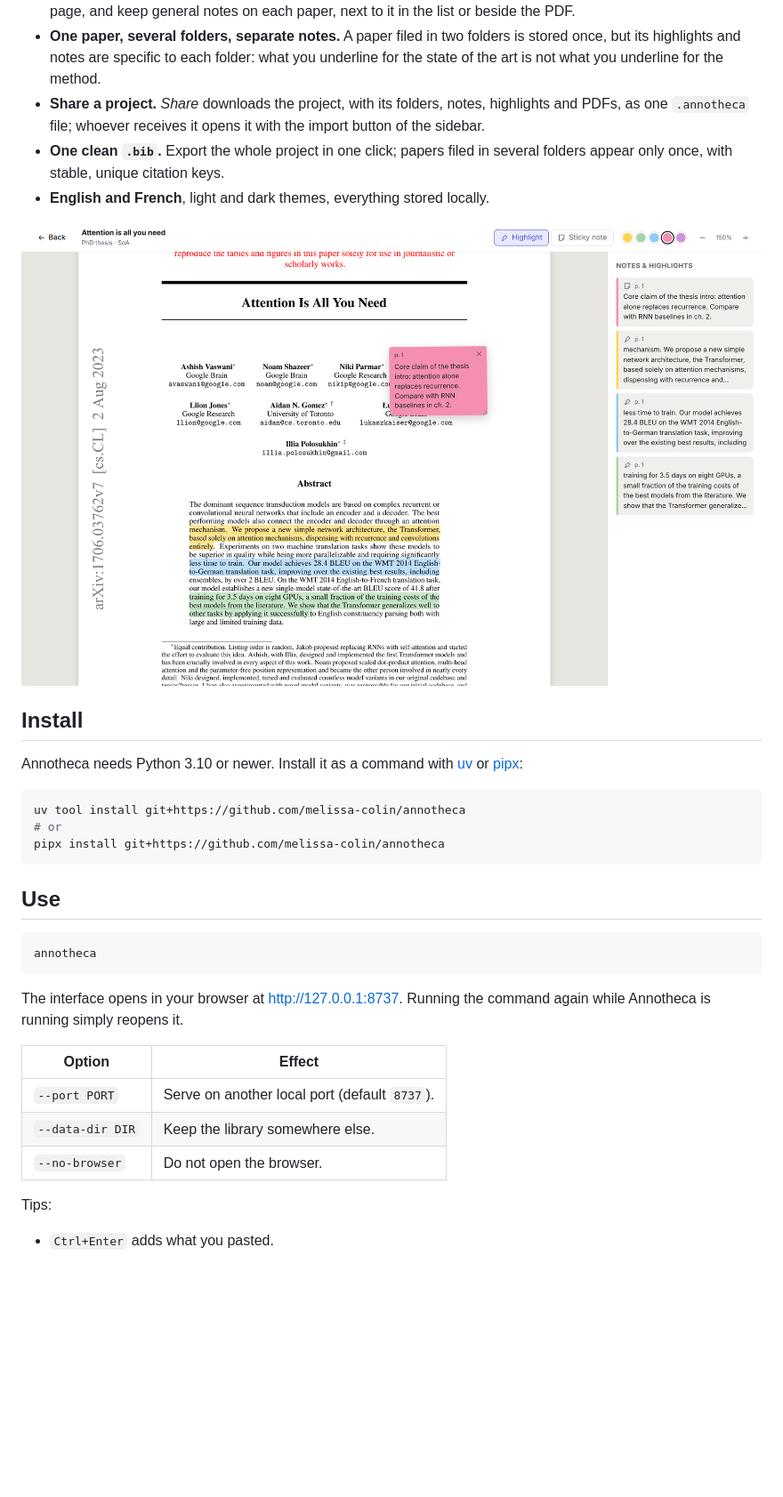
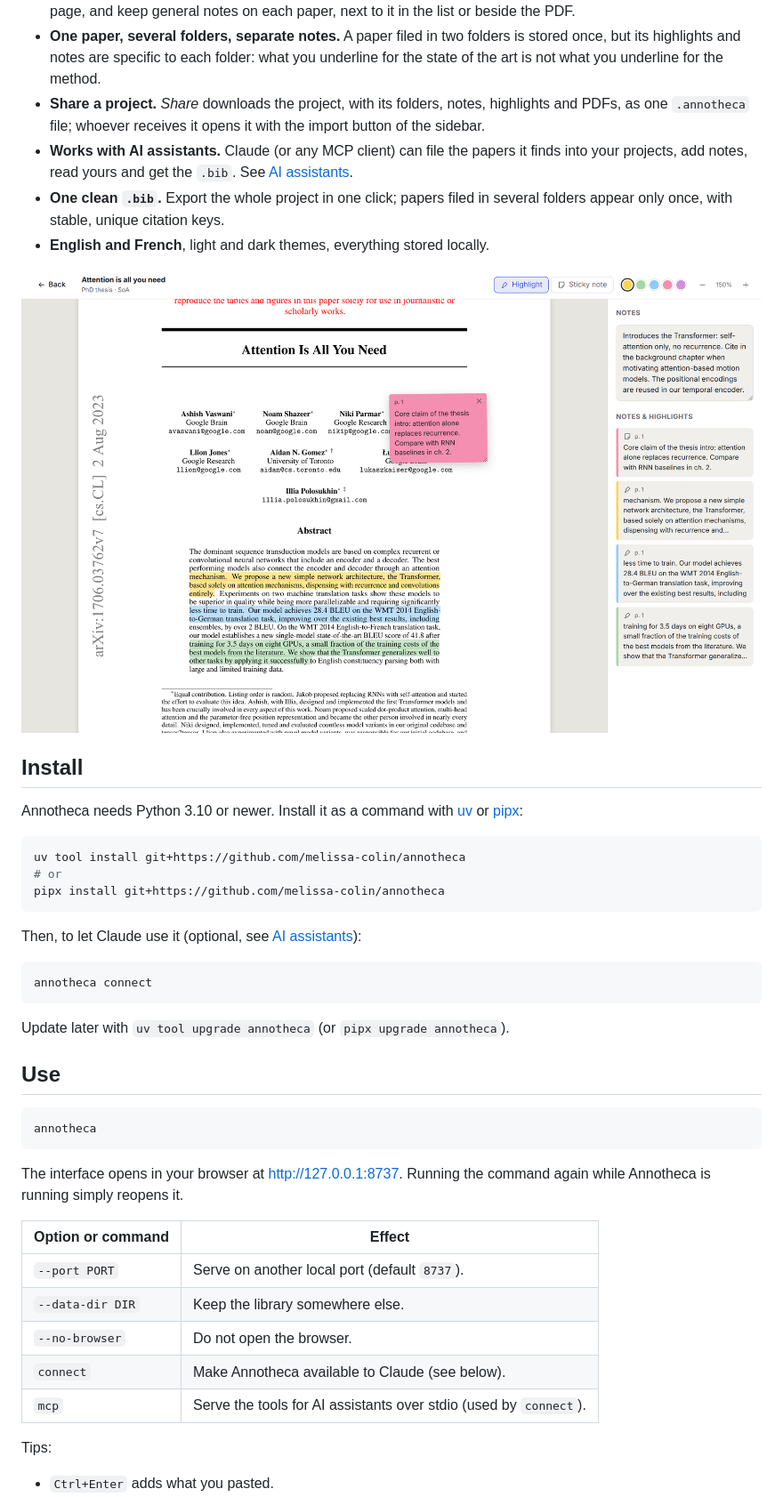
Before and after one commit to melissa-colin/annotheca, a Markdown page: README.md, the part around one of its changes. Shown at 89% size. Rendered like a GitHub page; pictures changed too: docs/reader.png; blank space fills up the shorter version.

````diff
--- a/README.md
+++ b/README.md
@@ -37,6 +38,9 @@ reasons. Annotheca organises references the way the project is organised:
 - **Share a project.** *Share* downloads the project, with its folders,
   notes, highlights and PDFs, as one `.annotheca` file; whoever receives it
   opens it with the import button of the sidebar.
+- **Works with AI assistants.** Claude (or any MCP client) can file the papers
+  it finds into your projects, add notes, read yours and get the `.bib`. See
+  [AI assistants](#ai-assistants).
 - **One clean `.bib`.** Export the whole project in one click; papers filed in
   several folders appear only once, with stable, unique citation keys.
 - **English and French**, light and dark themes, everything stored locally.
@@ -56,6 +60,14 @@ uv tool install git+https://github.com/melissa-colin/annotheca
 pipx install git+https://github.com/melissa-colin/annotheca
 ```
 
+Then, to let Claude use it (optional, see [AI assistants](#ai-assistants)):
+
+```sh
+annotheca connect
+```
+
+Update later with `uv tool upgrade annotheca` (or `pipx upgrade annotheca`).
+
 ## Use
 
 ```sh
@@ -65,11 +77,13 @@ annotheca
 The interface opens in your browser at <http://127.0.0.1:8737>. Running the
 command again while Annotheca is running simply reopens it.
 
-| Option | Effect |
+| Option or command | Effect |
 | --- | --- |
 | `--port PORT` | Serve on another local port (default `8737`). |
 | `--data-dir DIR` | Keep the library somewhere else. |
 | `--no-browser` | Do not open the browser. |
+| `connect` | Make Annotheca available to Claude (see below). |
+| `mcp` | Serve the tools for AI assistants over stdio (used by `connect`). |
 
 Tips:
 
````
Also changed, not shown: other parts of README.md (+45 -9 lines), docs/library-dark.png, docs/library.png, 11 other files.
